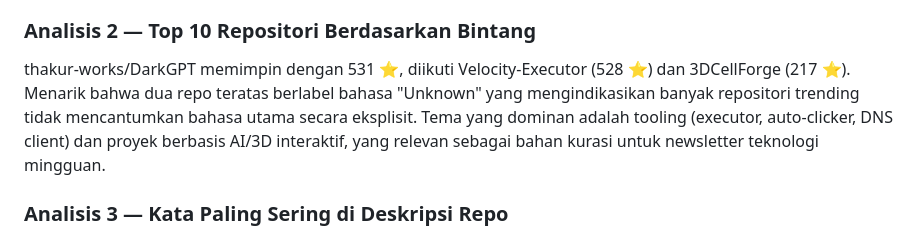
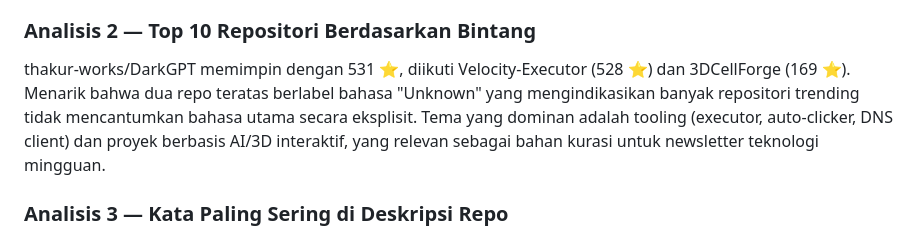
Before and after one commit to revaerica/kelompok-8-ets-bigdata, a Markdown page: README.md, the part around the change. GitHub-like rendering.

```diff
--- a/README.md
+++ b/README.md
@@ -251,7 +251,7 @@ Semua 3 file data terdeteksi (`live_api.json`, `live_rss.json`, `spark_results.j
 Dari 30 repositori yang dianalisis, Python mendominasi dengan 8 repo (27%), diikuti TypeScript 5 repo (17%) dan JavaScript 4 repo (13%). Dominasi Python mencerminkan tren ekosistem AI/ML yang masih sangat aktif, mayoritas project LLM wrapper dan agent framework ditulis dalam Python. Menariknya, meski jumlah repo JavaScript lebih sedikit dari TypeScript, rata-rata bintangnya lebih tinggi (60 vs 21), menunjukkan repo JavaScript yang ada cenderung lebih established. Kotlin dan PowerShell muncul dengan rata-rata bintang tertinggi (162 dan 121) meski hanya 1 repo masing-masing.
 
 ### Analisis 2 — Top 10 Repositori Berdasarkan Bintang
-thakur-works/DarkGPT memimpin dengan 531 ⭐, diikuti Velocity-Executor (528 ⭐) dan 3DCellForge (217 ⭐). Menarik bahwa dua repo teratas berlabel bahasa "Unknown" yang mengindikasikan banyak repositori trending tidak mencantumkan bahasa utama secara eksplisit. Tema yang dominan adalah tooling (executor, auto-clicker, DNS client) dan proyek berbasis AI/3D interaktif, yang relevan sebagai bahan kurasi untuk newsletter teknologi mingguan.
+thakur-works/DarkGPT memimpin dengan 531 ⭐, diikuti Velocity-Executor (528 ⭐) dan 3DCellForge (169 ⭐). Menarik bahwa dua repo teratas berlabel bahasa "Unknown" yang mengindikasikan banyak repositori trending tidak mencantumkan bahasa utama secara eksplisit. Tema yang dominan adalah tooling (executor, auto-clicker, DNS client) dan proyek berbasis AI/3D interaktif, yang relevan sebagai bahan kurasi untuk newsletter teknologi mingguan.
 
 ### Analisis 3 — Kata Paling Sering di Deskripsi Repo
 Kata "offline" dan "printer" muncul paling sering (4x), diikuti "claude", "skill", "clicker", "cell", dan "agent" (3x masing-masing). Kemunculan kata "agent", "llms", dan "token" mengkonfirmasi dominasi tema AI/agentic framework di repositori trending. Sementara "roblox", "executor", dan "clicker" menunjukkan segmen gaming/automation tools yang cukup aktif di GitHub pada periode pengambilan data ini.
```
